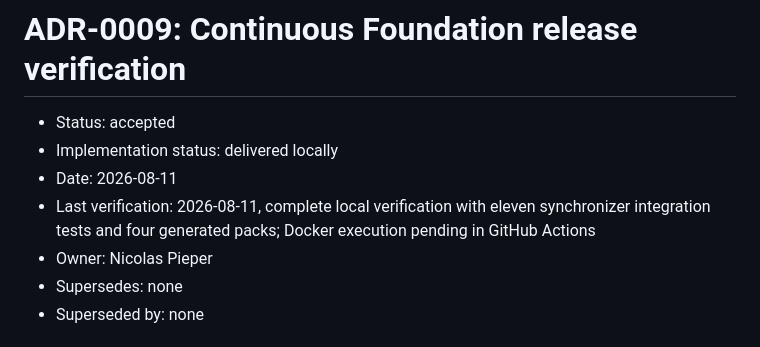
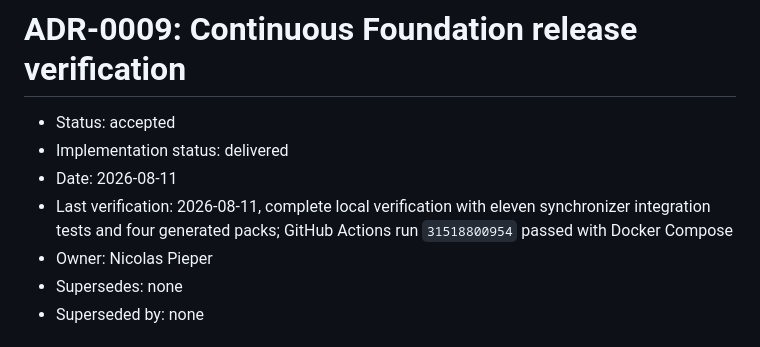
Before and after one commit to nclsppr/project-foundation, a Markdown page: docs/decisions/adr-0009-continuous-foundation-updates.md, the part around the change. GitHub-like rendering.

```diff
--- a/docs/decisions/adr-0009-continuous-foundation-updates.md
+++ b/docs/decisions/adr-0009-continuous-foundation-updates.md
@@ -1,9 +1,9 @@
 # ADR-0009: Continuous Foundation release verification
 
 - Status: accepted
-- Implementation status: delivered locally
+- Implementation status: delivered
 - Date: 2026-08-11
-- Last verification: 2026-08-11, complete local verification with eleven synchronizer integration tests and four generated packs; Docker execution pending in GitHub Actions
+- Last verification: 2026-08-11, complete local verification with eleven synchronizer integration tests and four generated packs; GitHub Actions run `31518800954` passed with Docker Compose
 - Owner: Nicolas Pieper
 - Supersedes: none
 - Superseded by: none
```
Also changed, not shown: STATUS.md (+6 -6 lines).
